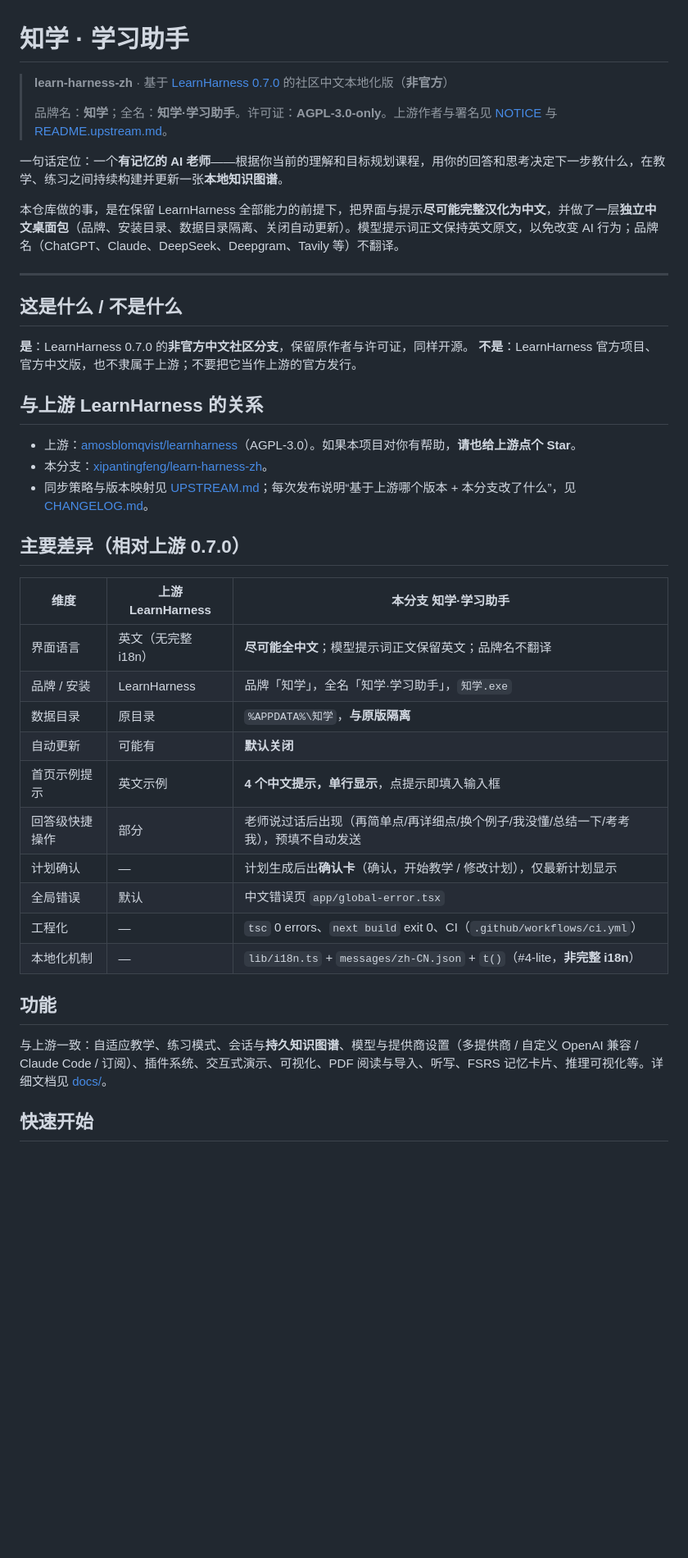
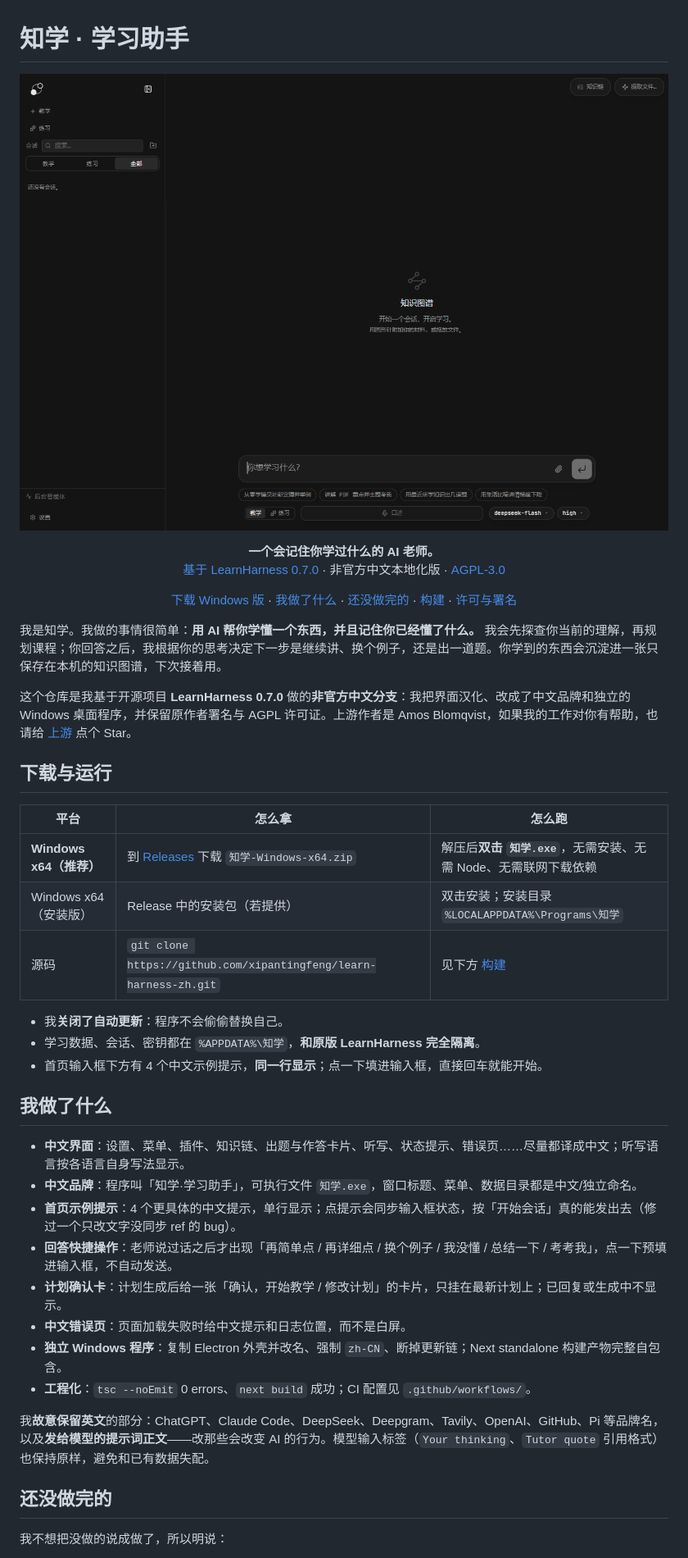
Before and after one commit to xipantingfeng/learn-harness-zh, a Markdown page: README.md, the part around one of its changes. Shown at 82% size. GitHub-like rendering; pictures changed too: docs/assets/zh/home.png (added); blank space fills up the shorter version.

Commit message:
Add home screenshot and download guide

```diff
--- a/README.md
+++ b/README.md
@@ -1,44 +1,52 @@
 # 知学 · 学习助手
 
-> **learn-harness-zh** · 基于 [LearnHarness 0.7.0](https://github.com/amosblomqvist/learnharness) 的社区中文本地化版（**非官方**）
->
-> 品牌名：**知学**；全名：**知学·学习助手**。许可证：**AGPL-3.0-only**。上游作者与署名见 [NOTICE](NOTICE) 与 [README.upstream.md](README.upstream.md)。
+<p align="center">
+  <img src="docs/assets/zh/home.png" alt="知学首页" width="900">
+</p>
 
-一句话定位：一个**有记忆的 AI 老师**——根据你当前的理解和目标规划课程，用你的回答和思考决定下一步教什么，在教学、练习之间持续构建并更新一张**本地知识图谱**。
+<p align="center">
+  <strong>一个会记住你学过什么的 AI 老师。</strong><br>
+  <a href="https://github.com/amosblomqvist/learnharness">基于 LearnHarness 0.7.0</a> · 非官方中文本地化版 · <a href="LICENSE">AGPL-3.0</a>
+</p>
 
-本仓库做的事，是在保留 LearnHarness 全部能力的前提下，把界面与提示**尽可能完整汉化为中文**，并做了一层**独立中文桌面包**（品牌、安装目录、数据目录隔离、关闭自动更新）。模型提示词正文保持英文原文，以免改变 AI 行为；品牌名（ChatGPT、Claude、DeepSeek、Deepgram、Tavily 等）不翻译。
+<p align="center">
+  <a href="https://github.com/xipantingfeng/learn-harness-zh/releases/latest">下载 Windows 版</a> ·
+  <a href="#我做了什么">我做了什么</a> ·
+  <a href="#还没做完的">还没做完的</a> ·
+  <a href="#构建">构建</a> ·
+  <a href="#许可与署名">许可与署名</a>
+</p>
 
----
+我是知学。我做的事情很简单：**用 AI 帮你学懂一个东西，并且记住你已经懂了什么。** 我会先探查你当前的理解，再规划课程；你回答之后，我根据你的思考决定下一步是继续讲、换个例子，还是出一道题。你学到的东西会沉淀进一张只保存在本机的知识图谱，下次接着用。
 
-## 这是什么 / 不是什么
+这个仓库是我基于开源项目 **LearnHarness 0.7.0** 做的**非官方中文分支**：我把界面汉化、改成了中文品牌和独立的 Windows 桌面程序，并保留原作者署名与 AGPL 许可证。上游作者是 Amos Blomqvist，如果我的工作对你有帮助，也请给 [上游](https://github.com/amosblomqvist/learnharness) 点个 Star。
 
-**是**：LearnHarness 0.7.0 的**非官方中文社区分支**，保留原作者与许可证，同样开源。
-**不是**：LearnHarness 官方项目、官方中文版，也不隶属于上游；不要把它当作上游的官方发行。
+## 下载与运行
 
-## 与上游 LearnHarness 的关系
+| 平台 | 怎么拿 | 怎么跑 |
+| --- | --- | --- |
+| **Windows x64（推荐）** | 到 [Releases](https://github.com/xipantingfeng/learn-harness-zh/releases/latest) 下载 `知学-Windows-x64.zip` | 解压后**双击 `知学.exe`**，无需安装、无需 Node、无需联网下载依赖 |
+| Windows x64（安装版） | Release 中的安装包（若提供） | 双击安装；安装目录 `%LOCALAPPDATA%\Programs\知学` |
+| 源码 | `git clone https://github.com/xipantingfeng/learn-harness-zh.git` | 见下方 [构建](#构建) |
 
-- 上游：[amosblomqvist/learnharness](https://github.com/amosblomqvist/learnharness)（AGPL-3.0）。如果本项目对你有帮助，**请也给上游点个 Star**。
-- 本分支：[xipantingfeng/learn-harness-zh](https://github.com/xipantingfeng/learn-harness-zh)。
-- 同步策略与版本映射见 [UPSTREAM.md](UPSTREAM.md)；每次发布说明“基于上游哪个版本 + 本分支改了什么”，见 [CHANGELOG.md](CHANGELOG.md)。
+- 我**关闭了自动更新**：程序不会偷偷替换自己。
+- 学习数据、会话、密钥都在 `%APPDATA%\知学`，**和原版 LearnHarness 完全隔离**。
+- 首页输入框下方有 4 个中文示例提示，**同一行显示**；点一下填进输入框，直接回车就能开始。
 
-## 主要差异（相对上游 0.7.0）
+## 我做了什么
 
-| 维度 | 上游 LearnHarness | 本分支 知学·学习助手 |
-| --- | --- | --- |
-| 界面语言 | 英文（无完整 i18n） | **尽可能全中文**；模型提示词正文保留英文；品牌名不翻译 |
-| 品牌 / 安装 | LearnHarness | 品牌「知学」，全名「知学·学习助手」，`知学.exe` |
-| 数据目录 | 原目录 | `%APPDATA%\知学`，**与原版隔离** |
-| 自动更新 | 可能有 | **默认关闭** |
-| 首页示例提示 | 英文示例 | **4 个中文提示，单行显示**，点提示即填入输入框 |
-| 回答级快捷操作 | 部分 | 老师说过话后出现（再简单点/再详细点/换个例子/我没懂/总结一下/考考我），预填不自动发送 |
-| 计划确认 | — | 计划生成后出**确认卡**（确认，开始教学 / 修改计划），仅最新计划显示 |
-| 全局错误 | 默认 | 中文错误页 `app/global-error.tsx` |
-| 工程化 | — | `tsc` 0 errors、`next build` exit 0、CI（`.github/workflows/ci.yml`） |
-| 本地化机制 | — | `lib/i18n.ts` + `messages/zh-CN.json` + `t()`（#4-lite，**非完整 i18n**） |
+- **中文界面**：设置、菜单、插件、知识链、出题与作答卡片、听写、状态提示、错误页……尽量都译成中文；听写语言按各语言自身写法显示。
+- **中文品牌**：程序叫「知学·学习助手」，可执行文件 `知学.exe`，窗口标题、菜单、数据目录都是中文/独立命名。
+- **首页示例提示**：4 个更具体的中文提示，单行显示；点提示会同步输入框状态，按「开始会话」真的能发出去（修过一个只改文字没同步 ref 的 bug）。
+- **回答快捷操作**：老师说过话之后才出现「再简单点 / 再详细点 / 换个例子 / 我没懂 / 总结一下 / 考考我」，点一下预填进输入框，不自动发送。
+- **计划确认卡**：计划生成后给一张「确认，开始教学 / 修改计划」的卡片，只挂在最新计划上；已回复或生成中不显示。
+- **中文错误页**：页面加载失败时给中文提示和日志位置，而不是白屏。
+- **独立 Windows 程序**：复制 Electron 外壳并改名、强制 `zh-CN`、断掉更新链；Next standalone 构建产物完整自包含。
+- **工程化**：`tsc --noEmit` 0 errors、`next build` 成功；CI 配置见 `.github/workflows/`。
 
-## 功能
+我**故意保留英文**的部分：ChatGPT、Claude Code、DeepSeek、Deepgram、Tavily、OpenAI、GitHub、Pi 等品牌名，以及**发给模型的提示词正文**——改那些会改变 AI 的行为。模型输入标签（`Your thinking`、`Tutor quote` 引用格式）也保持原样，避免和已有数据失配。
 
-与上游一致：自适应教学、练习模式、会话与**持久知识图谱**、模型与提供商设置（多提供商 / 自定义 OpenAI 兼容 / Claude Code / 订阅）、插件系统、交互式演示、可视化、PDF 阅读与导入、听写、FSRS 记忆卡片、推理可视化等。详细文档见 [docs/](docs)。
+## 还没做完的
 
-## 快速开始
+我不想把没做的说成做了，所以明说：
 
```
Also changed, not shown: other parts of README.md (+16 -50 lines), 4 other files.
